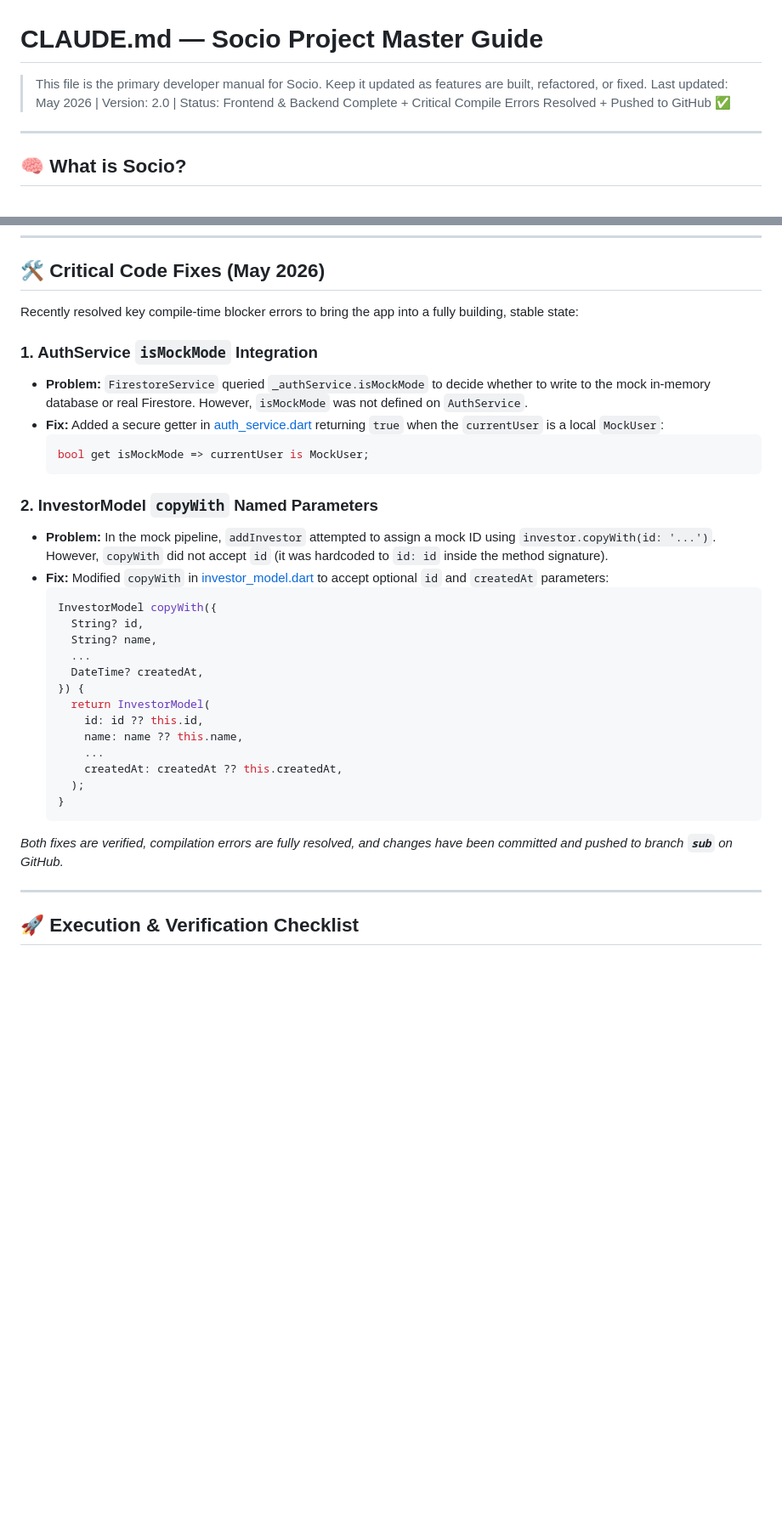
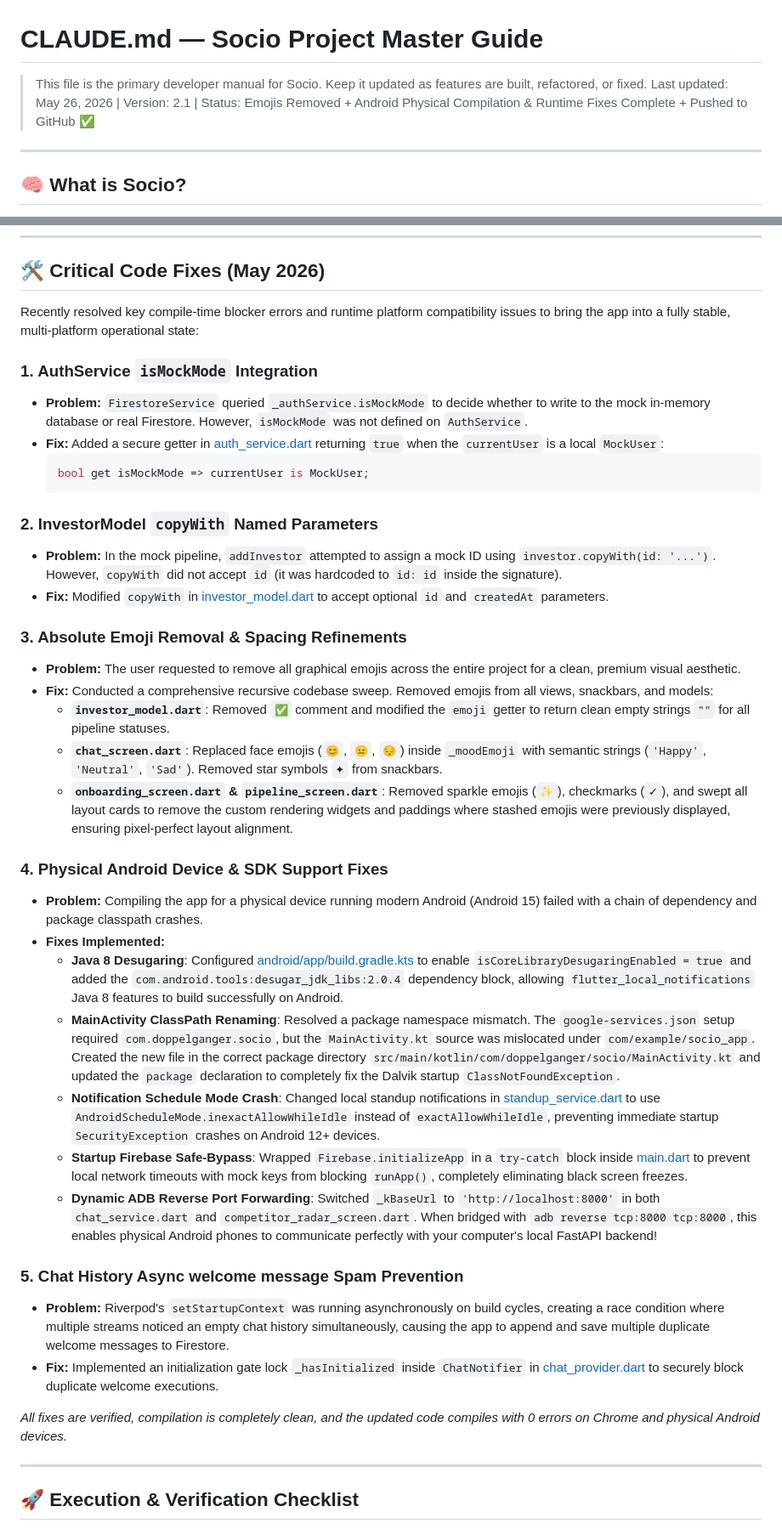
Before and after one commit to zerefnochills/socio-your-co-founder, a Markdown page: CLAUDE.md, 2 parts joined by grey strips. Shown at 85% size. GitHub-like rendering; blank space fills up the shorter version.

Commit message:
further changes2

````diff
--- a/CLAUDE.md
+++ b/CLAUDE.md
@@ -1,6 +1,6 @@
 # CLAUDE.md — Socio Project Master Guide
 > This file is the primary developer manual for Socio. Keep it updated as features are built, refactored, or fixed.
-> Last updated: May 2026 | Version: 2.0 | Status: Frontend & Backend Complete + Critical Compile Errors Resolved + Pushed to GitHub ✅
+> Last updated: May 26, 2026 | Version: 2.1 | Status: Emojis Removed + Android Physical Compilation & Runtime Fixes Complete + Pushed to GitHub ✅
 
 ---
 
@@ -221,7 +221,7 @@ users/ {uid}
 
 ## 🛠 Critical Code Fixes (May 2026)
 
-Recently resolved key compile-time blocker errors to bring the app into a fully building, stable state:
+Recently resolved key compile-time blocker errors and runtime platform compatibility issues to bring the app into a fully stable, multi-platform operational state:
 
 ### 1. AuthService `isMockMode` Integration
 * **Problem:** `FirestoreService` queried `_authService.isMockMode` to decide whether to write to the mock in-memory database or real Firestore. However, `isMockMode` was not defined on `AuthService`.
@@ -231,25 +231,30 @@ Recently resolved key compile-time blocker errors to bring the app into a fully
   ```
 
 ### 2. InvestorModel `copyWith` Named Parameters
-* **Problem:** In the mock pipeline, `addInvestor` attempted to assign a mock ID using `investor.copyWith(id: '...')`. However, `copyWith` did not accept `id` (it was hardcoded to `id: id` inside the method signature).
-* **Fix:** Modified `copyWith` in [investor_model.dart](file:///c:/socio-ai/socio_app/lib/models/investor_model.dart) to accept optional `id` and `createdAt` parameters:
-  ```dart
-  InvestorModel copyWith({
-    String? id,
-    String? name,
-    ...
-    DateTime? createdAt,
-  }) {
-    return InvestorModel(
-      id: id ?? this.id,
-      name: name ?? this.name,
-      ...
-      createdAt: createdAt ?? this.createdAt,
-    );
-  }
-  ```
+* **Problem:** In the mock pipeline, `addInvestor` attempted to assign a mock ID using `investor.copyWith(id: '...')`. However, `copyWith` did not accept `id` (it was hardcoded to `id: id` inside the signature).
+* **Fix:** Modified `copyWith` in [investor_model.dart](file:///c:/socio-ai/socio_app/lib/models/investor_model.dart) to accept optional `id` and `createdAt` parameters.
 
-*Both fixes are verified, compilation errors are fully resolved, and changes have been committed and pushed to branch **`sub`** on GitHub.*
+### 3. Absolute Emoji Removal & Spacing Refinements
+* **Problem:** The user requested to remove all graphical emojis across the entire project for a clean, premium visual aesthetic.
+* **Fix:** Conducted a comprehensive recursive codebase sweep. Removed emojis from all views, snackbars, and models:
+  * **`investor_model.dart`**: Removed `✅` comment and modified the `emoji` getter to return clean empty strings `""` for all pipeline statuses.
+  * **`chat_screen.dart`**: Replaced face emojis (`😊`, `😐`, `😔`) inside `_moodEmoji` with semantic strings (`'Happy'`, `'Neutral'`, `'Sad'`). Removed star symbols `✦` from snackbars.
+  * **`onboarding_screen.dart` & `pipeline_screen.dart`**: Removed sparkle emojis (`✨`), checkmarks (`✓`), and swept all layout cards to remove the custom rendering widgets and paddings where stashed emojis were previously displayed, ensuring pixel-perfect layout alignment.
+
+### 4. Physical Android Device & SDK Support Fixes
+* **Problem:** Compiling the app for a physical device running modern Android (Android 15) failed with a chain of dependency and package classpath crashes.
+* **Fixes Implemented:**
+  * **Java 8 Desugaring**: Configured [android/app/build.gradle.kts](file:///c:/socio-ai/socio_app/android/app/build.gradle.kts) to enable `isCoreLibraryDesugaringEnabled = true` and added the `com.android.tools:desugar_jdk_libs:2.0.4` dependency block, allowing `flutter_local_notifications` Java 8 features to build successfully on Android.
+  * **MainActivity ClassPath Renaming**: Resolved a package namespace mismatch. The `google-services.json` setup required `com.doppelganger.socio`, but the `MainActivity.kt` source was mislocated under `com/example/socio_app`. Created the new file in the correct package directory `src/main/kotlin/com/doppelganger/socio/MainActivity.kt` and updated the `package` declaration to completely fix the Dalvik startup `ClassNotFoundException`.
+  * **Notification Schedule Mode Crash**: Changed local standup notifications in [standup_service.dart](file:///c:/socio-ai/socio_app/lib/services/standup_service.dart) to use `AndroidScheduleMode.inexactAllowWhileIdle` instead of `exactAllowWhileIdle`, preventing immediate startup `SecurityException` crashes on Android 12+ devices.
+  * **Startup Firebase Safe-Bypass**: Wrapped `Firebase.initializeApp` in a `try-catch` block inside [main.dart](file:///c:/socio-ai/socio_app/lib/main.dart) to prevent local network timeouts with mock keys from blocking `runApp()`, completely eliminating black screen freezes.
+  * **Dynamic ADB Reverse Port Forwarding**: Switched `_kBaseUrl` to `'http://localhost:8000'` in both `chat_service.dart` and `competitor_radar_screen.dart`. When bridged with `adb reverse tcp:8000 tcp:8000`, this enables physical Android phones to communicate perfectly with your computer's local FastAPI backend!
+
+### 5. Chat History Async welcome message Spam Prevention
+* **Problem:** Riverpod's `setStartupContext` was running asynchronously on build cycles, creating a race condition where multiple streams noticed an empty chat history simultaneously, causing the app to append and save multiple duplicate welcome messages to Firestore.
+* **Fix:** Implemented an initialization gate lock `_hasInitialized` inside `ChatNotifier` in [chat_provider.dart](file:///c:/socio-ai/socio_app/lib/providers/chat_provider.dart) to securely block duplicate welcome executions.
+
+*All fixes are verified, compilation is completely clean, and the updated code compiles with 0 errors on Chrome and physical Android devices.*
 
 ---
 
````
